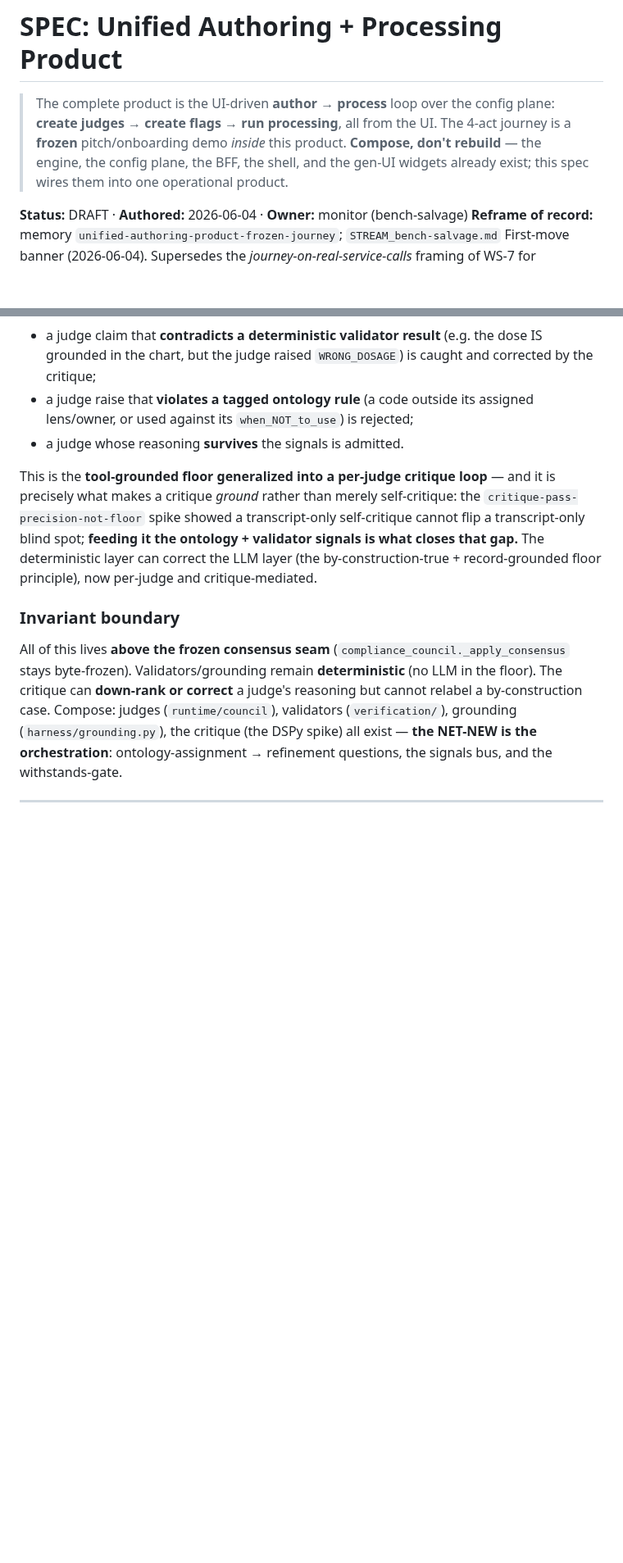
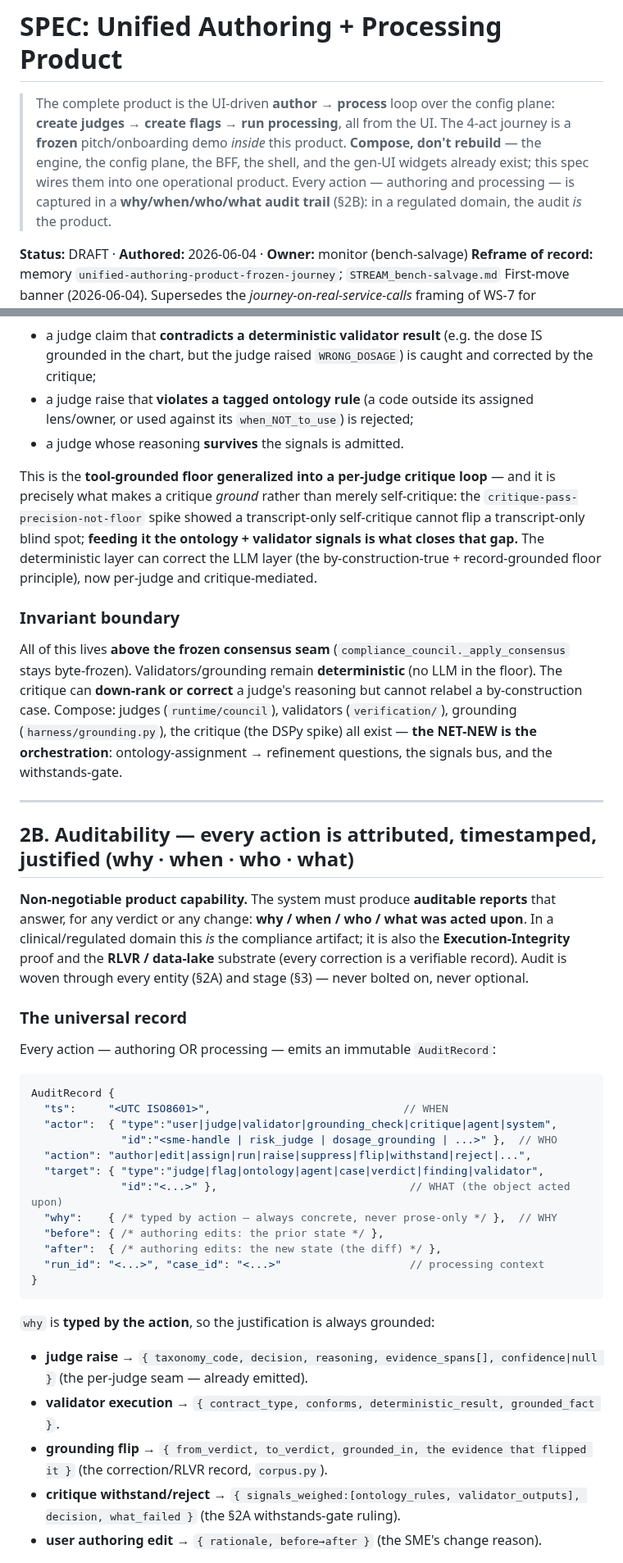
Before and after one commit to lithrim-dev/lithrim, a Markdown page: docs/specs/SPEC_UNIFIED_AUTHORING_PRODUCT.md, 2 parts joined by grey strips. Shown at 82% size. GitHub-like rendering; blank space fills up the shorter version.

Commit message:
docs(spec): UAP auditability (§2B) -- immutable why/when/who/what AuditRecord across authoring + processing
Per the user requirement: auditable reports of why/when/who/what was acted upon. New §2B: every action (authoring AND processing) emits an immutable AuditRecord {ts, actor{type,id}, action, target{type,id}, why(typed), before/after, run_id, case_id}. actor.type spans user|judge|validator|grounding_check|critique|agent|system; why is typed per action (judge reasoning+evidence_spans · validator result+grounded_fact · grounding flip+evidence · critique signals+ruling · user rationale+diff).

Two streams -> one report: config-change audit (NET-NEW -- the config plane overwrites today via save_agent; gains an append-only log + an actor handle on every write) + run-provenance (EXISTS -- the WS-6d SqliteProvenanceStore blob + corpus.py correction records) surfaced as a queryable + human-readable report. Immutable + append-only, blob-backed (RLVR/lake-bound); no action escapes a record (un-attributed write = bug).

Propagated: P0 R0 (audit cross-cutting; the record shape + actor model land in UAP-1), BFF GET /v1/runs/{id}/audit + GET /v1/audit, the invariants, non-goals (minimal actor attribution IN scope; full multi-tenant auth/SSO OUT), success metrics, and the one-liner. In a regulated domain the audit IS the product.

Co-Authored-By: Claude Opus 4.8 <noreply@anthropic.com>

````diff
--- a/docs/specs/SPEC_UNIFIED_AUTHORING_PRODUCT.md
+++ b/docs/specs/SPEC_UNIFIED_AUTHORING_PRODUCT.md
@@ -1,5 +1,5 @@
 # SPEC: Unified Authoring + Processing Product
-> The complete product is the UI-driven **author → process** loop over the config plane: **create judges → create flags → run processing**, all from the UI. The 4-act journey is a **frozen** pitch/onboarding demo *inside* this product. **Compose, don't rebuild** — the engine, the config plane, the BFF, the shell, and the gen-UI widgets already exist; this spec wires them into one operational product.
+> The complete product is the UI-driven **author → process** loop over the config plane: **create judges → create flags → run processing**, all from the UI. The 4-act journey is a **frozen** pitch/onboarding demo *inside* this product. **Compose, don't rebuild** — the engine, the config plane, the BFF, the shell, and the gen-UI widgets already exist; this spec wires them into one operational product. Every action — authoring and processing — is captured in a **why/when/who/what audit trail** (§2B): in a regulated domain, the audit *is* the product.
 
 **Status:** DRAFT · **Authored:** 2026-06-04 · **Owner:** monitor (bench-salvage)
 **Reframe of record:** memory `unified-authoring-product-frozen-journey`; `STREAM_bench-salvage.md` First-move banner (2026-06-04). Supersedes the *journey-on-real-service-calls* framing of WS-7 for everything except the now-closed **WS-7a** beachhead.
@@ -75,3 +75,30 @@ All of this lives **above the frozen consensus seam** (`compliance_council._appl
 
 ---
 
+## 2B. Auditability — every action is attributed, timestamped, justified (why · when · who · what)
+
+**Non-negotiable product capability.** The system must produce **auditable reports** that answer, for any verdict or any change: **why / when / who / what was acted upon**. In a clinical/regulated domain this *is* the compliance artifact; it is also the **Execution-Integrity** proof and the **RLVR / data-lake** substrate (every correction is a verifiable record). Audit is woven through every entity (§2A) and stage (§3) — never bolted on, never optional.
+
+### The universal record
+Every action — authoring OR processing — emits an immutable `AuditRecord`:
+```jsonc
+AuditRecord {
+  "ts":     "<UTC ISO8601>",                              // WHEN
+  "actor":  { "type":"user|judge|validator|grounding_check|critique|agent|system",
+              "id":"<sme-handle | risk_judge | dosage_grounding | ...>" },  // WHO
+  "action": "author|edit|assign|run|raise|suppress|flip|withstand|reject|...",
+  "target": { "type":"judge|flag|ontology|agent|case|verdict|finding|validator",
+              "id":"<...>" },                              // WHAT (the object acted upon)
+  "why":    { /* typed by action — always concrete, never prose-only */ },  // WHY
+  "before": { /* authoring edits: the prior state */ },
+  "after":  { /* authoring edits: the new state (the diff) */ },
+  "run_id": "<...>", "case_id": "<...>"                    // processing context
+}
+```
+`why` is **typed by the action**, so the justification is always grounded:
+- **judge raise** → `{ taxonomy_code, decision, reasoning, evidence_spans[], confidence|null }` (the per-judge seam — already emitted).
+- **validator execution** → `{ contract_type, conforms, deterministic_result, grounded_fact }`.
+- **grounding flip** → `{ from_verdict, to_verdict, grounded_in, the evidence that flipped it }` (the correction/RLVR record, `corpus.py`).
+- **critique withstand/reject** → `{ signals_weighed:[ontology_rules, validator_outputs], decision, what_failed }` (the §2A withstands-gate ruling).
+- **user authoring edit** → `{ rationale, before→after }` (the SME's change reason).
+
````
Also changed, not shown: other parts of docs/specs/SPEC_UNIFIED_AUTHORING_PRODUCT.md (+19 -1 lines).
